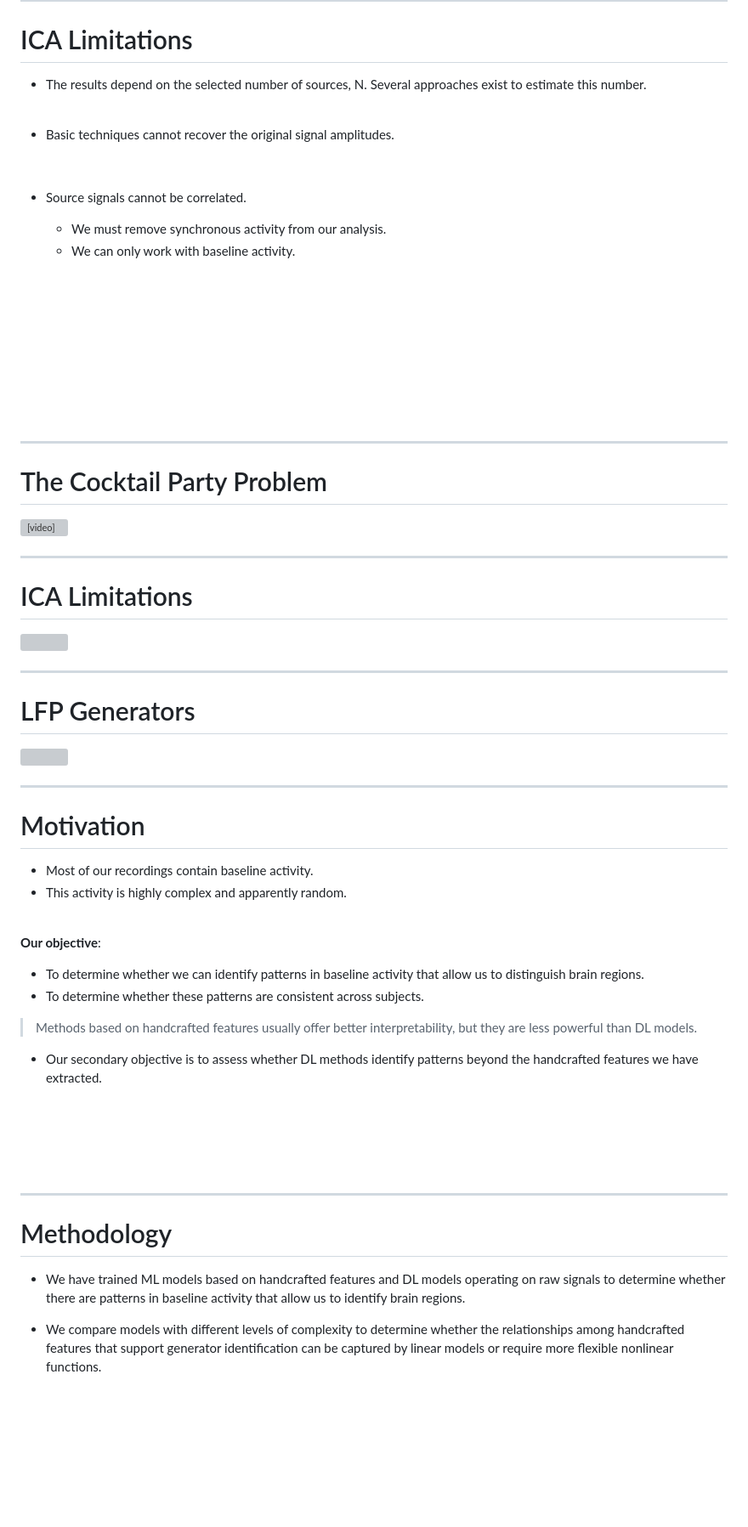
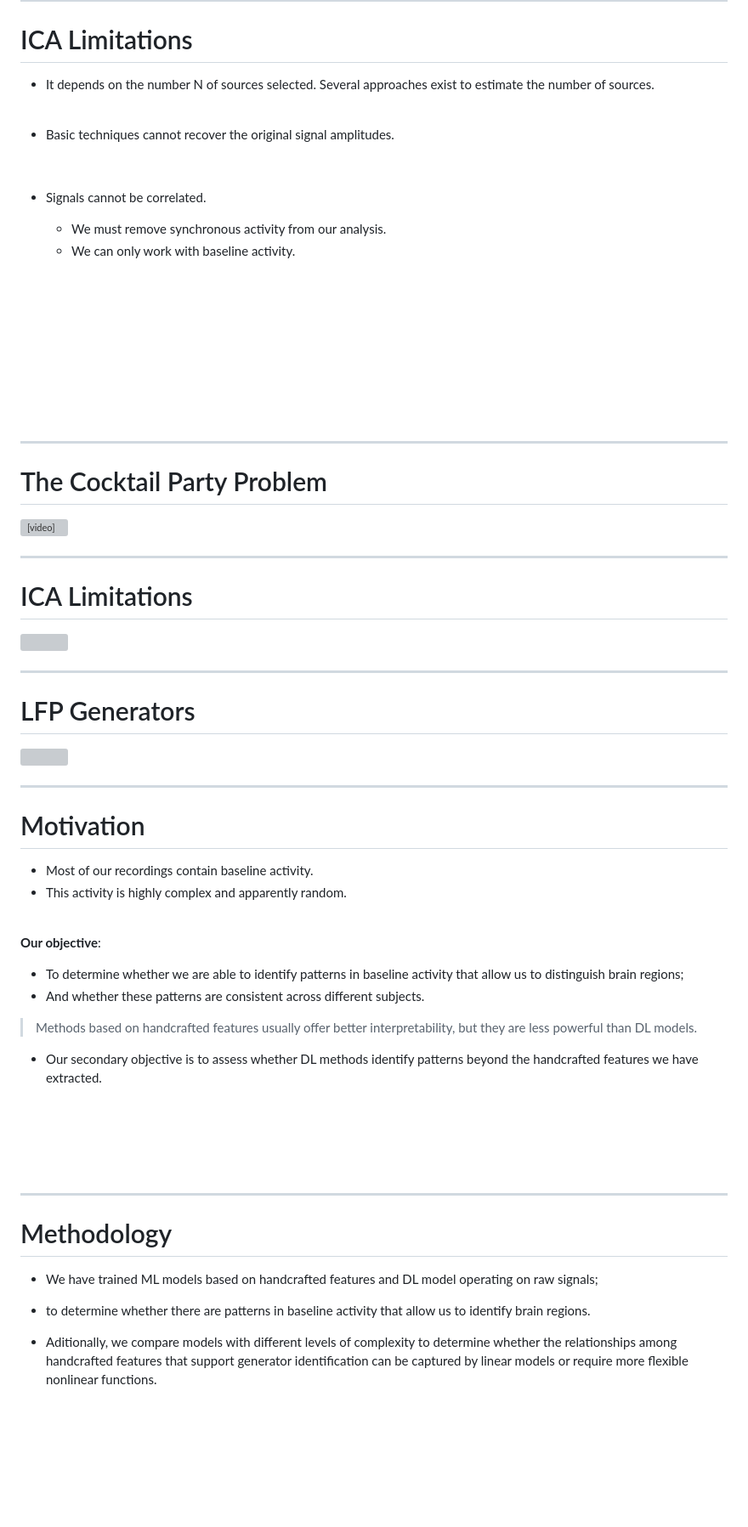
Before and after one commit to Mr-McGL/julich20226, a Markdown page: marp/presentacion.md, the part around one of its changes. Shown at 85% size. GitHub-like rendering; grey boxes are pictures that could not be loaded.

```diff
--- a/marp/presentacion.md
+++ b/marp/presentacion.md
@@ -738,13 +701,13 @@ For instance, scientists are generally not interested in segmenting the entire i
 # ICA Limitations
 
 
-* The results depend on the selected number of sources, N. Several approaches exist to estimate this number.
+* It depends on the number N of sources selected. Several approaches exist to estimate the number of sources.
 <br>
 
 * Basic techniques cannot recover the original signal amplitudes.
 <br>
 
-* Source signals cannot be correlated.
+* Signals cannot be correlated.
 
     * We must remove synchronous activity from our analysis.
     * We can only work with baseline activity.
@@ -753,19 +716,12 @@ For instance, scientists are generally not interested in segmenting the entire i
 
 
 <!--
-* ICA has several limitations.
+The main limitation that we have to face with ICA is that the source signals cannot be correlated.
 
-* We need to choose the number of sources.
+Therefore, we are forced to remove synchronous activity from our analysis
+and we can only work with baseline activity;
 
-* Basic methods cannot recover the original signal amplitudes.
-
-* For us, the main limitation is that the source signals cannot be correlated.
-
-* So we remove synchronous activity from our analysis.
-
-* We only keep baseline activity.
-
-* This activity is highly complex and seems random.
+And just keep basal activity, which is highly complex and apparently random.
 -->
 
 ---
@@ -782,9 +738,7 @@ For instance, scientists are generally not interested in segmenting the entire i
 
 </div>
 
-<!--
-[Play the video if time allows.]
--->
+
 
 ---
 
@@ -795,7 +749,16 @@ For instance, scientists are generally not interested in segmenting the entire i
 ![](assets/images/theta2.png)
 
 <!--
-* This figure shows two types of activity: baseline and synchronous.
+The main limitation that we have to face with ICA is that the source signals cannot be correlated.
+
+Therefore, we are forced to remove synchronous activity from our analysis
+and we can only work with baseline activity;
+
+And just keep basal activity, which is highly complex and apparently random.
+
+xxxxxx
+
+Here we have a picture with the two types of activity, basal and synchronous.
 -->
 
 ---
@@ -807,11 +770,11 @@ For instance, scientists are generally not interested in segmenting the entire i
 ![](assets/images/LFPG.png)
 
 <!--
-* This is what we get after blind source separation.
+This is what we have after the blind source separation.
 
-* At the top, we have the reconstructed signals from different brain regions.
+At the top, we have the reconstructed signals, which are the activity of different brain regions.
 
-* The bottom row shows how the activity is distributed across the electrodes.
+The bottom row shows how the activity is distributed across the electrodes of the shaft.
 -->
 
 ---
@@ -823,50 +786,47 @@ For instance, scientists are generally not interested in segmenting the entire i
 <br>
 
 **Our objective**:
-* To determine whether we can identify patterns in baseline activity that allow us to distinguish brain regions.
-* To determine whether these patterns are consistent across subjects.
-
+* To determine whether we are able to identify patterns in baseline activity that allow us to distinguish brain regions;
+* And whether these patterns are consistent across different subjects.
 > Methods based on handcrafted features usually offer better interpretability, but they are less powerful than DL models.
 * Our secondary objective is to assess whether DL methods identify patterns beyond the handcrafted features we have extracted.
 
 <br><br><br><br>
 
 <!--
-* Most of our recordings contain baseline activity.
+* Most of the recordings contain baseline activity, which is OK
+* However, this activity is highly complex and apparently random.
 
-* This activity is very complex and seems random.
+* Our goal is to see if there are patterns in baseline activity that allow us to identify brain regions;
 
-* We want to find patterns that help us identify brain regions.
+* And whether these patterns are consistent across subjects.
 
-* We also want to see if these patterns are consistent across subjects.
+XXXXXXX
 
-* Models based on handcrafted features are usually easier to interpret.
+* We also want to know whether DL methods identify patterns beyond our handcrafted features.
 
-* We want to know whether deep learning can find patterns that these features miss.
 -->
 
 ---
 
 # Methodology
 
-* We have trained ML models based on handcrafted features and DL models operating on raw signals to determine whether there are patterns in baseline activity that allow us to identify brain regions.
+* We have trained ML models based on handcrafted features and DL model operating on raw signals;
 
-* We compare models with different levels of complexity to determine whether the relationships among handcrafted features that support generator identification can be captured by linear models or require more flexible nonlinear functions.
+* to determine whether there are patterns in baseline activity that allow us to identify brain regions.
+
+* Aditionally, we compare models with different levels of complexity to determine whether the relationships among handcrafted features that support generator identification can be captured by linear models or require more flexible nonlinear functions.
 
 <br><br><br><br><br><br>
 
 <!--
-* We trained two types of models to identify brain regions.
+* We have trained ML models based on handcrafted features;
+* and DL models operating on raw signals
+to determine whether there are patterns in baseline activity that allow us to identify brain regions.
 
-* The first uses handcrafted features extracted from the signals.
-
-* The second uses deep learning on the raw signals.
-
-* We also compare simpler and more complex models.
-
-* This helps us see whether linear models are enough to identify the generators.
-
-* Or whether we need more flexible, nonlinear models.
+* We compare models with different levels of complexity
+to see whether linear models can identify the generators,
+or whether we need more flexible nonlinear models.
 -->
 ---
 
```
Also changed, not shown: other parts of marp/presentacion.md (+141 -166 lines), marp/notas-presentacion.md (+136 -201 lines).
